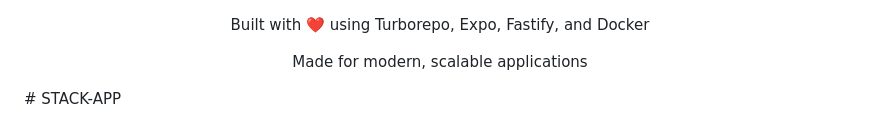
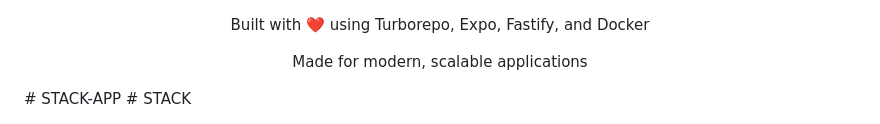
Before and after one commit to Sketchyjo/STACK, a Markdown page: README.md, the part around the change. GitHub-like rendering.

```diff
--- a/README.md
+++ b/README.md
@@ -239,3 +239,4 @@ pnpm docker:down      # Stop Docker services
   <p>Built with ❤️ using Turborepo, Expo, Fastify, and Docker</p>
   <p>Made for modern, scalable applications</p>
 </div># STACK-APP
+# STACK
```
